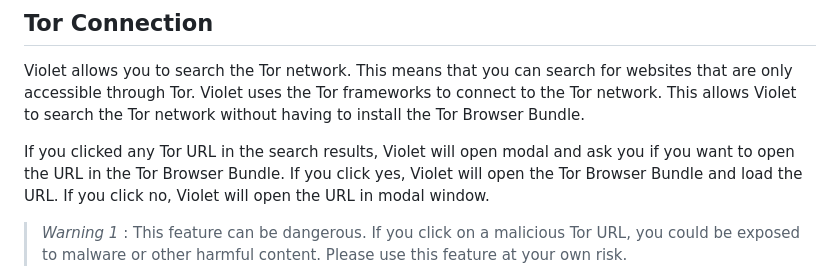
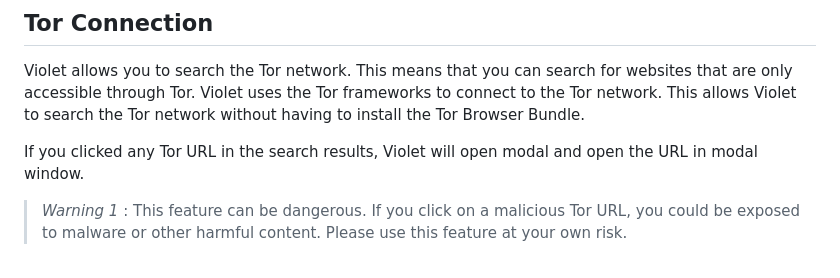
Before and after one commit to yasinldev/violet-search, a Markdown page: README.md, the part around the change. GitHub-like rendering.

```diff
--- a/README.md
+++ b/README.md
@@ -45,7 +45,7 @@ Violet uses a proxy server to rotate the IP address of the microservice. This me
 
 Violet allows you to search the Tor network. This means that you can search for websites that are only accessible through Tor. Violet uses the Tor frameworks to connect to the Tor network. This allows Violet to search the Tor network without having to install the Tor Browser Bundle.
 
-If you clicked any Tor URL in the search results, Violet will open modal and ask you if you want to open the URL in the Tor Browser Bundle. If you click yes, Violet will open the Tor Browser Bundle and load the URL. If you click no, Violet will open the URL in modal window.
+If you clicked any Tor URL in the search results, Violet will open modal and open the URL in modal window.
 
 > *Warning 1* : This feature can be dangerous. If you click on a malicious Tor URL, you could be exposed to malware or other harmful content. Please use this feature at your own risk.
 
```
